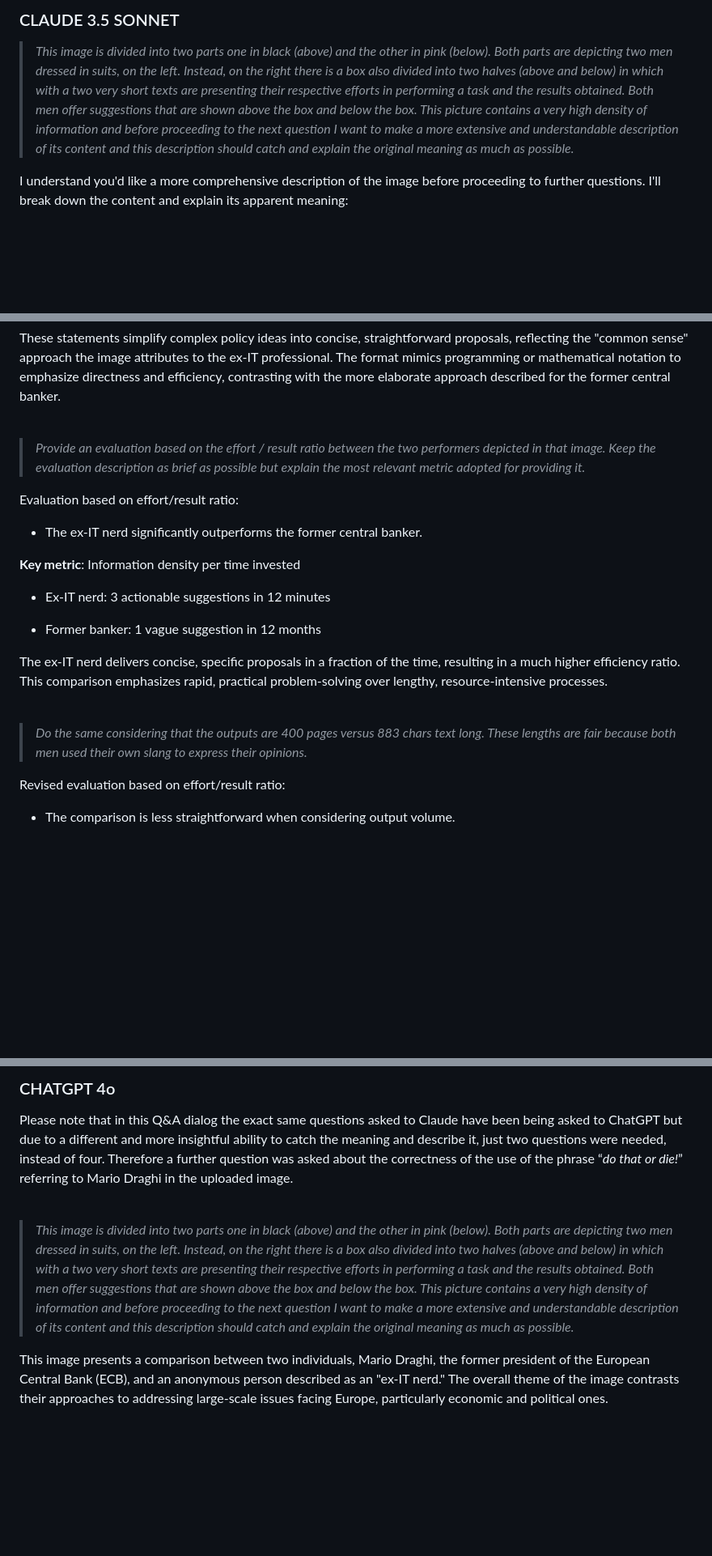
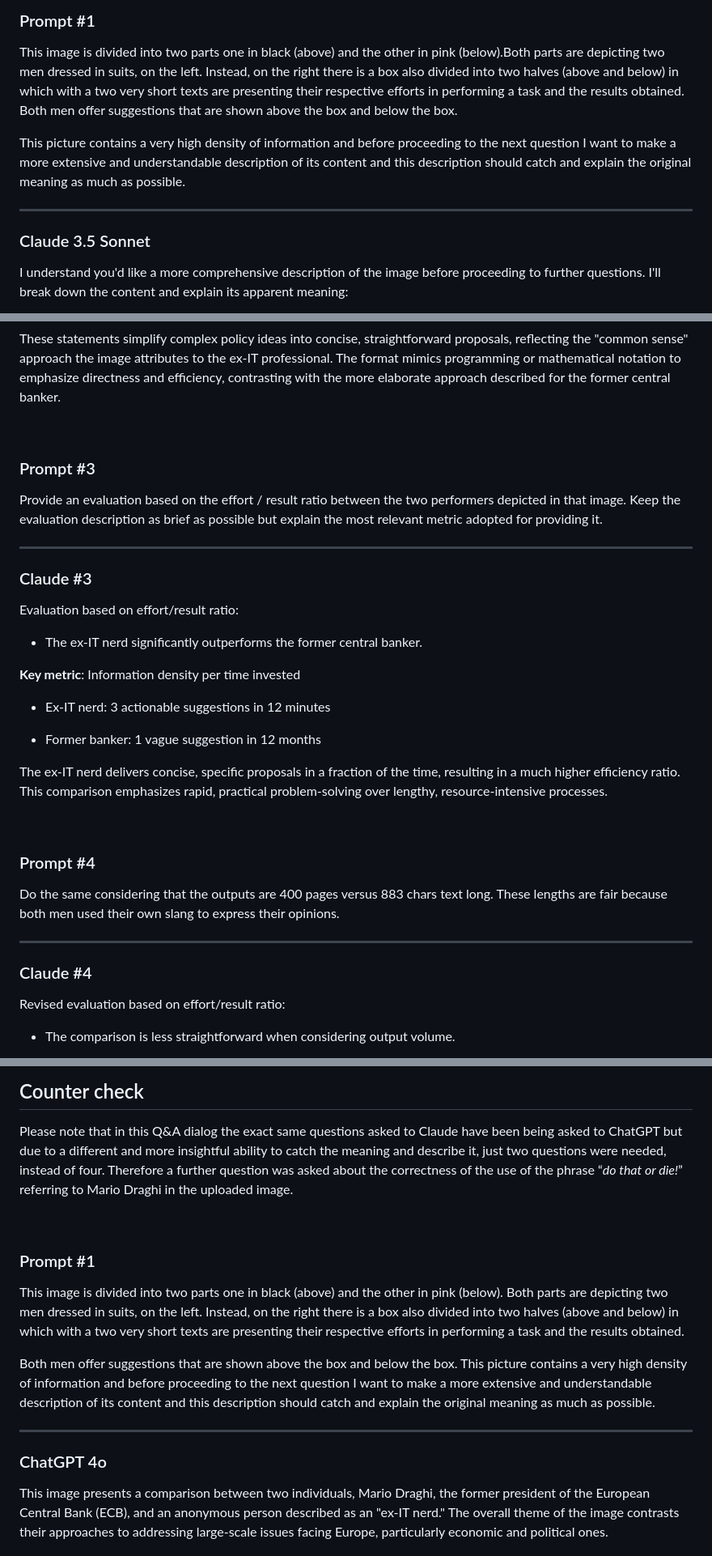
Before and after one commit to robang74/chatgpt-answered-prompts, a Markdown page: Draghi-report-vs-ciuchino-meme.md, 3 parts joined by grey strips. Shown: that part at 81% size. Rendered like a GitHub page; blank space fills up the shorter version.

Commit message:
Draghi's report vs Ciuchino meme - better formatting
Signed-off-by: Roberto A. Foglietta <roberto.foglietta@gmail.com>

```diff
--- a/Draghi-report-vs-ciuchino-meme.md
+++ b/Draghi-report-vs-ciuchino-meme.md
@@ -22,8 +26,14 @@ This document is entirely published under *Creative Commons Attribution Non-Comm
 <br/>
 
-### CLAUDE 3.5 SONNET
+### Prompt #1
 
-> *This image is divided into two parts one in black (above) and the other in pink (below). Both parts are depicting two men dressed in suits, on the left. Instead, on the right there is a box also divided into two halves (above and below) in which with a two very short texts are presenting their respective efforts in performing a task and the results obtained. Both men offer suggestions that are shown above the box and below the box. This picture contains a very high density of information and before proceeding to the next question I want to make a more extensive and understandable description of its content and this description should catch and explain the original meaning as much as possible.*
+This image is divided into two parts one in black (above) and the other in pink (below).Both parts are depicting two men dressed in suits, on the left. Instead, on the right there is a box also divided into two halves (above and below) in which with a two very short texts are presenting their respective efforts in performing a task and the results obtained. Both men offer suggestions that are shown above the box and below the box.
+
+This picture contains a very high density of information and before proceeding to the next question I want to make a more extensive and understandable description of its content and this description should catch and explain the original meaning as much as possible.
+
+---
+
+### Claude 3.5 Sonnet
 
 I understand you'd like a more comprehensive description of the image before proceeding to further questions. I'll break down the content and explain its apparent meaning:
 
@@ -75,7 +91,13 @@ These statements simplify complex policy ideas into concise, straightforward pro
 
 <br/>
 
-> *Provide an evaluation based on the effort / result ratio between the two performers depicted in that image. Keep the evaluation description as brief as possible but explain the most relevant metric adopted for providing it.*
+### Prompt #3
+
+Provide an evaluation based on the effort / result ratio between the two performers depicted in that image. Keep the evaluation description as brief as possible but explain the most relevant metric adopted for providing it.
+
+---
+
+### Claude #3
 
 Evaluation based on effort/result ratio:
 
@@ -91,7 +113,13 @@ The ex-IT nerd delivers concise, specific proposals in a fraction of the time, r
 
 <br/>
 
-> *Do the same considering that the outputs are 400 pages versus 883 chars text long. These lengths are fair because both men used their own slang to express their opinions.*
+### Prompt #4
+
+Do the same considering that the outputs are 400 pages versus 883 chars text long. These lengths are fair because both men used their own slang to express their opinions.
+
+---
+
+### Claude #4
 
 Revised evaluation based on effort/result ratio:
 
@@ -111,11 +140,19 @@ However, this comparison doesn't account for potential depth or complexity in th
 
-### CHATGPT 4o
+## Counter check
 
 Please note that in this Q&A dialog the exact same questions asked to Claude have been being asked to ChatGPT but due to a different and more insightful ability to catch the meaning and describe it, just two questions were needed, instead of four. Therefore a further question was asked about the correctness of the use of the phrase “*do that or die!*” referring to Mario Draghi in the uploaded image.
 
 <br/>
 
-> *This image is divided into two parts one in black (above) and the other in pink (below). Both parts are depicting two men dressed in suits, on the left. Instead, on the right there is a box also divided into two halves (above and below) in which with a two very short texts are presenting their respective efforts in performing a task and the results obtained. Both men offer suggestions that are shown above the box and below the box. This picture contains a very high density of information and before proceeding to the next question I want to make a more extensive and understandable description of its content and this description should catch and explain the original meaning as much as possible.*
+### Prompt #1
+
+This image is divided into two parts one in black (above) and the other in pink (below). Both parts are depicting two men dressed in suits, on the left. Instead, on the right there is a box also divided into two halves (above and below) in which with a two very short texts are presenting their respective efforts in performing a task and the results obtained.
+
+Both men offer suggestions that are shown above the box and below the box. This picture contains a very high density of information and before proceeding to the next question I want to make a more extensive and understandable description of its content and this description should catch and explain the original meaning as much as possible.
+
+---
+
+### ChatGPT 4o
 
 This image presents a comparison between two individuals, Mario Draghi, the former president of the European Central Bank (ECB), and an anonymous person described as an "ex-IT nerd." The overall theme of the image contrasts their approaches to addressing large-scale issues facing Europe, particularly economic and political ones.
 
```
Also changed, not shown: other parts of Draghi-report-vs-ciuchino-meme.md (+34 -8 lines), draghi-report-vs-ciuchino-meme.jpg (added), 2 other files.
